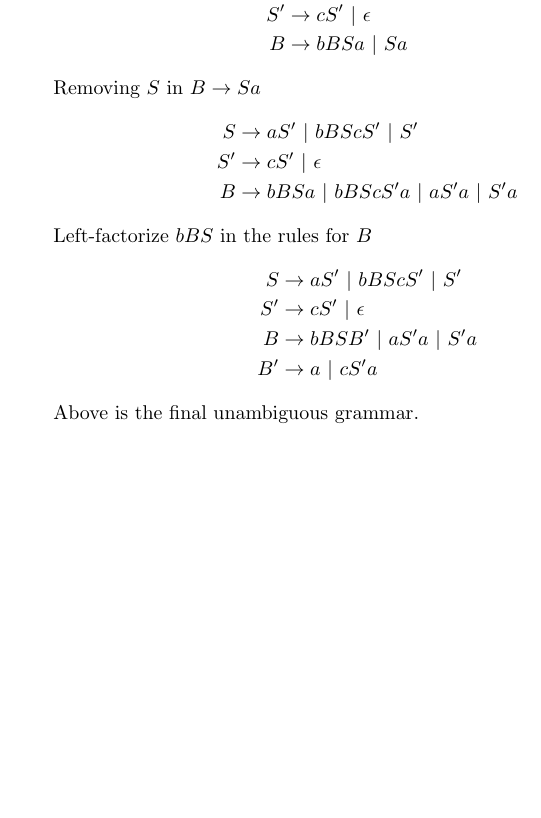
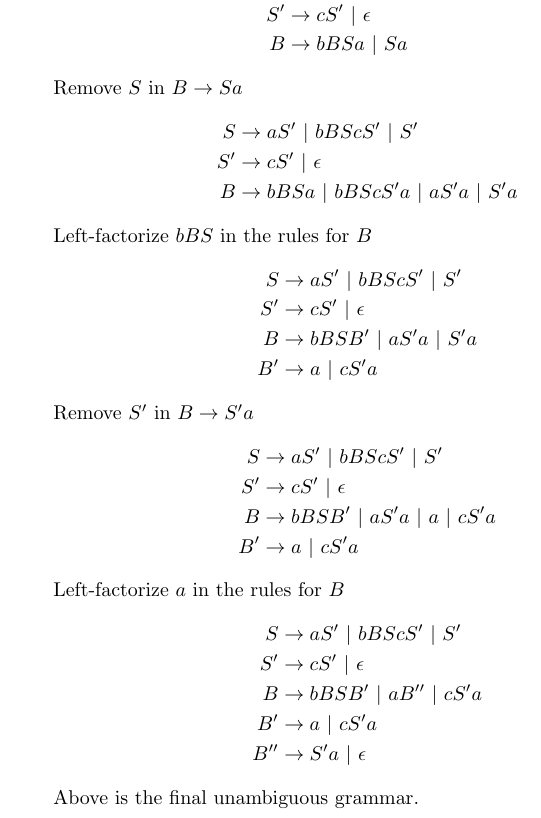
Before and after one commit to xiaoyuechen/langlog, a LaTeX problem sheet (assignment2/report/report.tex): part of page 4 of 4, cut so that both start at the same text, the shorter picture padded with empty space. Compiled offline with pdfLaTeX.

Commit message:
Fix assignment 2 report

```diff
--- a/assignment2/report/report.tex
+++ b/assignment2/report/report.tex
@@ -180,7 +180,7 @@ After removing left-recursion
 	B  & \rightarrow bBSa ~|~ Sa
 \end{align*}
 
-Removing $S$ in $B \rightarrow Sa$
+Remove $S$ in $B \rightarrow Sa$
 \begin{align*}
 	S  & \rightarrow aS' ~|~ bBScS' ~|~ S'             \\
 	S' & \rightarrow cS' ~|~ \epsilon                  \\
@@ -195,6 +195,23 @@ Left-factorize $bBS$ in the rules for $B$
 	B' & \rightarrow a ~|~ cS'a
 \end{align*}
 
+Remove $S'$ in $B \rightarrow S'a$
+\begin{align*}
+	S  & \rightarrow aS' ~|~ bBScS' ~|~ S'         \\
+	S' & \rightarrow cS' ~|~ \epsilon              \\
+	B  & \rightarrow bBSB' ~|~ aS'a ~|~ a ~|~ cS'a \\
+	B' & \rightarrow a ~|~ cS'a
+\end{align*}
+
+Left-factorize $a$ in the rules for $B$
+\begin{align*}
+	S   & \rightarrow aS' ~|~ bBScS' ~|~ S'  \\
+	S'  & \rightarrow cS' ~|~ \epsilon       \\
+	B   & \rightarrow bBSB' ~|~ aB'' ~|~ cS'a \\
+	B'  & \rightarrow a ~|~ cS'a             \\
+	B'' & \rightarrow S'a ~|~ \epsilon
+\end{align*}
+
 Above is the final unambiguous grammar.
 
 \end{document}
```
